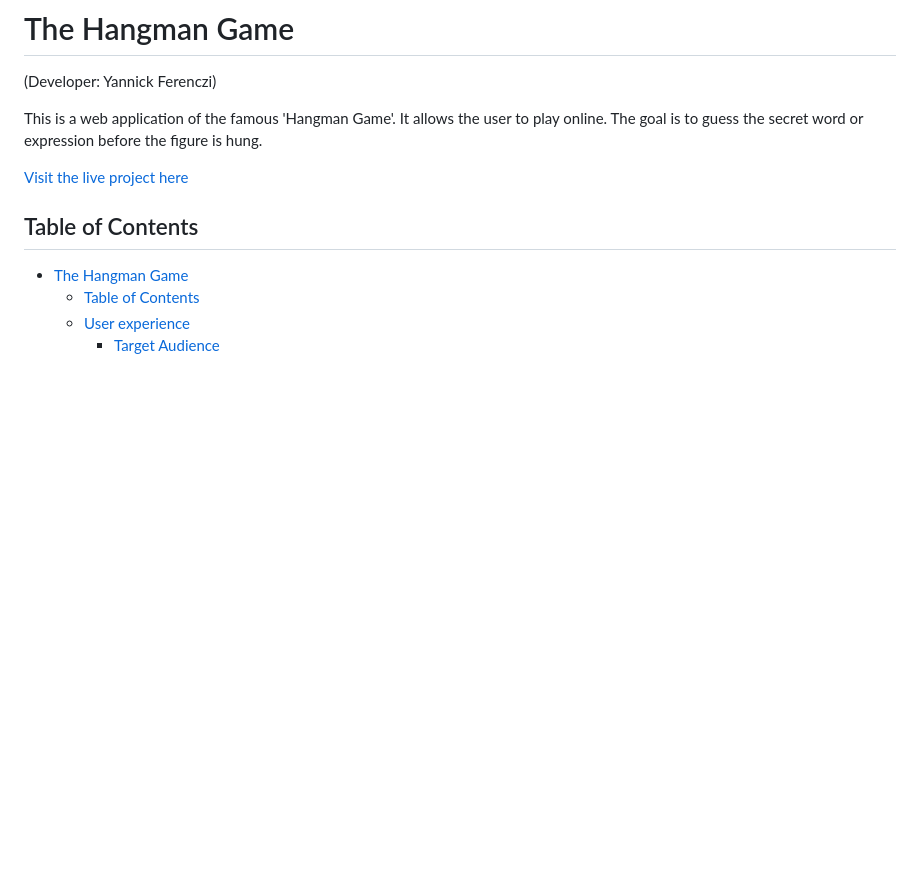
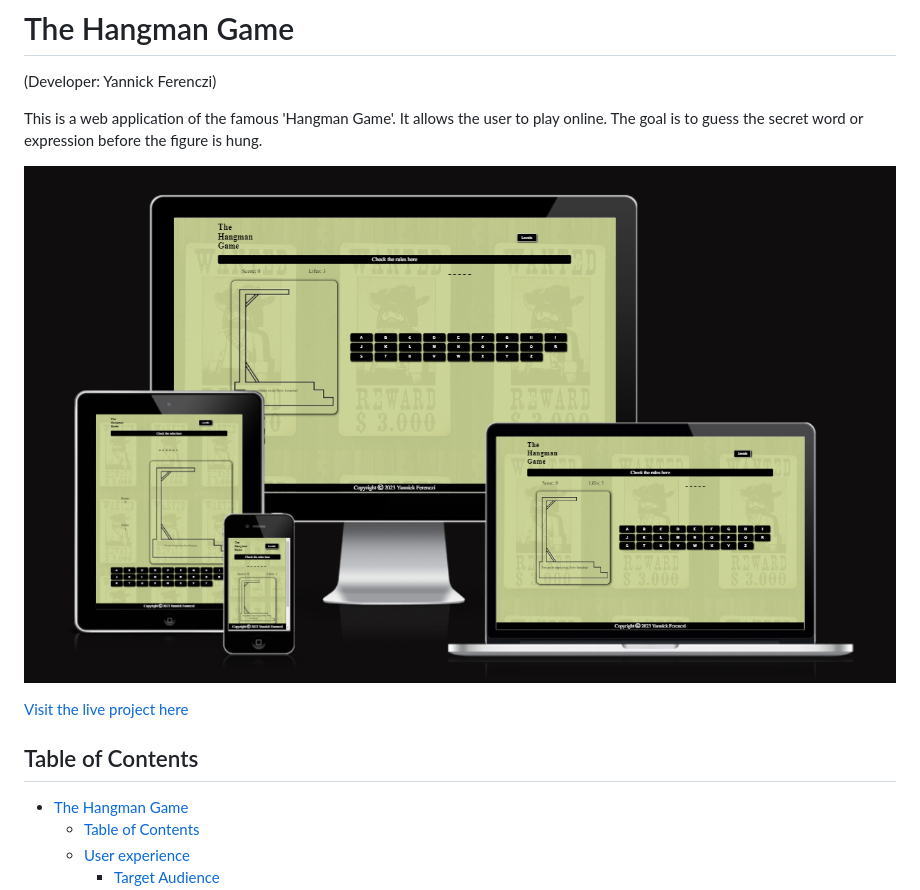
Before and after one commit to yannickferenczi/the-hangman-game, a Markdown page: README.md, the part around the change. Drawn GitHub-style; pictures changed too: readme-assets/responsive_mockup.png (added); blank space fills up the shorter version.

Commit message:
Add responsive mockup to the README.md file

```diff
--- a/README.md
+++ b/README.md
@@ -3,6 +3,8 @@
 (Developer: Yannick Ferenczi)
 
 This is a web application of the famous 'Hangman Game'. It allows the user to play online. The goal is to guess the secret word or expression before the figure is hung.
+
+![responsive mockup](readme-assets/responsive_mockup.png)
 
 [Visit the live project here](https://yannickferenczi.github.io/the-hangman-game/)
 
```
